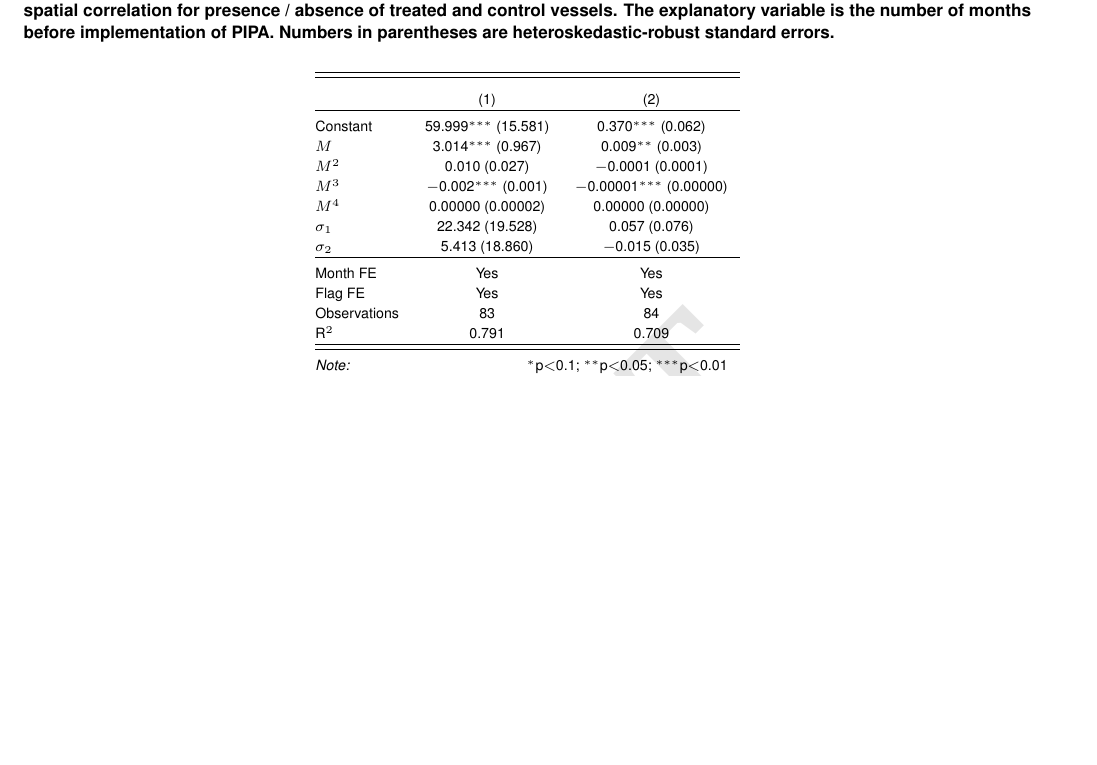
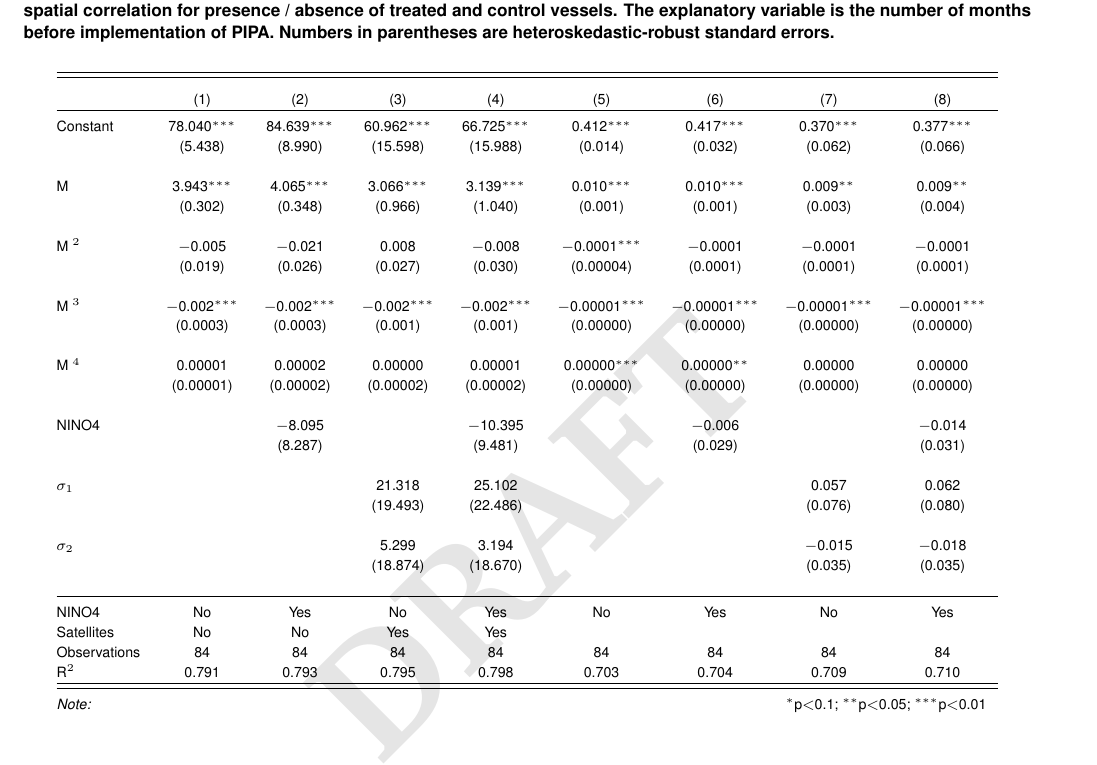
Before and after one commit to emlab-ucsb/vds-mpa-paper, a LaTeX document (docs/PIPA_Palau030319.tex, which reads docs/tab/sp_corr.tex): part of page 9 of 19, cut so that both start at the same text, the shorter picture padded with empty space. Compiled offline with pdfLaTeX.

```diff
--- a/docs/PIPA_Palau030319.tex
+++ b/docs/PIPA_Palau030319.tex
@@ -34,7 +34,7 @@
 \keywords{Marine Spatial Planning $|$ Fisheries $|$ Marine Conservation}
 
 \begin{abstract}
-The Parties to the Nauru Agreement (PNA) is a system for managing the world’s largest skipjack tuna fishery, covering an area of 14.6 million km\textsuperscript{2} in the Pacific Ocean. The fishery in the region operates under a Vessel-Day Scheme (VDS), which sells access rights that allow vessels to fish in PNA waters. In 2015, PNA member Kiribati implemented one of the world's largest conservation areas: The Phoenix Islands Protected Area (PIPA, 397,447 km\textsuperscript{2}), effectively excluding all tuna purse seining activities. Such an intervention is likely to have effects on vessel spatial distribution and behavior, as well as induce costs (due to the reduction in fishable area) to Kiribati. We use identification of fishing activity via Automatic Identification Systems and causal inference techniques to evaluate the effect of PIPA on vessel distribution, behavior, and costs to Kiribati and the PNA. We find a crowding effect within PNA waters after the implementation of the protected area. Vessels continue to fish with similar intensity after the implementation. In the first year of the closure, there is no drop in total fishing effort within Kiribati's EEZ and a reported increase in revenue from access rights sold. However, from 2016 onward there is a noticeable drop in fishing effort within Kiribati and a reported drop in VDS revenue. At the same time, fishing effort increases in other parts of the PNA. This redistribution of fishing effort eventually results in a reduction of 2,310 vessel-days in Kiribati, which represents a loss of \$27.7 million USD; similar estimates are obtained when looking at country-level license fees revenues directly (\$30.5 million USD). We use our results to inform predictions of the impacts of a proposed Large-Scale Marine Protected Area (LSMPA) in Palau (another PNA member) and estimate potential losses to range from \$2.5 to \$11 million annually. PNA members who indirectly benefit from MPAs should consider mechanisms that reward such conservation actions.
+The Parties to the Nauru Agreement (PNA) is a system for managing the world’s largest skipjack tuna fishery, covering an area of 14.6 million km\textsuperscript{2} in the Pacific Ocean. The fishery in the region operates under a Vessel-Day Scheme (VDS), which sells access rights that allow vessels to fish in PNA waters. In 2015, PNA member Kiribati implemented one of the world's largest conservation areas: The Phoenix Islands Protected Area (PIPA, 397,447 km\textsuperscript{2}), effectively excluding all tuna purse seining activities. Such an intervention is likely to have effects on vessel spatial distribution and behavior, as well as induce costs (due to the reduction in fishable area) to Kiribati. We use identification of fishing activity via Automatic Identification Systems and causal inference techniques to evaluate the effect of PIPA on vessel distribution, behavior, and costs to Kiribati and the PNA. We find a crowding effect within PNA waters after the implementation of the protected area. Vessels continue to fish with similar intensity after the implementation. In the first year of the closure, there is no drop in total fishing effort within Kiribati's EEZ and a reported increase in revenue from access rights sold. However, from 2016 onward there is a noticeable drop in fishing effort within Kiribati and a reported drop in VDS revenue. At the same time, fishing effort increases in other parts of the PNA. This redistribution of fishing effort eventually results in a reduction of 5,195 vessel-days in Kiribati, which represents a loss of \$46.7 million USD; similar estimates are obtained when looking at country-level license fees revenues directly (\$30.5 million USD).  We use our results to inform predictions of the impacts of a proposed Large-Scale Marine Protected Area (LSMPA) in Palau (another PNA member) and estimate potential losses to range from \$2.5 to \$11 million annually. PNA members who indirectly benefit from MPAs should consider mechanisms that reward such conservation actions.
 \end{abstract}
 
 \dates{This manuscript was compiled on \today}
--- a/docs/tab/sp_corr.tex
+++ b/docs/tab/sp_corr.tex
@@ -3,25 +3,42 @@
   \caption{\label{tab:sp_corr}Coefficient estimates for a third-polinomial fit to the measures of crowding. The first column shows coefficients for the number of cells with treated and control vessels during the same month. The second column shows coefficients for the spatial correlation for presence / absence of treated and control vessels. The explanatory variable is the number of months before implementation of PIPA. Numbers in parentheses are heteroskedastic-robust standard errors.}
   \label{}
 \footnotesize
-\begin{tabular}{@{\extracolsep{1pt}}lcc}
+\begin{tabular}{@{\extracolsep{1pt}}lcccccccc}
 \\[-1.8ex]\hline
 \hline \\[-1.8ex]
-\\[-1.8ex] & (1) & (2)\\
+\\[-1.8ex] & (1) & (2) & (3) & (4) & (5) & (6) & (7) & (8)\\
 \hline \\[-1.8ex]
- Constant & 59.999$^{***}$ (15.581) & 0.370$^{***}$ (0.062) \\
-  $M$ & 3.014$^{***}$ (0.967) & 0.009$^{**}$ (0.003) \\
-  $M^2$ & 0.010 (0.027) & $-$0.0001 (0.0001) \\
-  $M^3$ & $-$0.002$^{***}$ (0.001) & $-$0.00001$^{***}$ (0.00000) \\
-  $M^4$ & 0.00000 (0.00002) & 0.00000 (0.00000) \\
-  $\sigma_1$ & 22.342 (19.528) & 0.057 (0.076) \\
-  $\sigma_2$ & 5.413 (18.860) & $-$0.015 (0.035) \\
- \hline \\[-1.8ex]
-Month FE & Yes & Yes \\
-Flag FE & Yes & Yes \\
-Observations & 83 & 84 \\
-R$^{2}$ & 0.791 & 0.709 \\
+ Constant & 78.040$^{***}$ & 84.639$^{***}$ & 60.962$^{***}$ & 66.725$^{***}$ & 0.412$^{***}$ & 0.417$^{***}$ & 0.370$^{***}$ & 0.377$^{***}$ \\
+  & (5.438) & (8.990) & (15.598) & (15.988) & (0.014) & (0.032) & (0.062) & (0.066) \\
+  & & & & & & & & \\
+ M & 3.943$^{***}$ & 4.065$^{***}$ & 3.066$^{***}$ & 3.139$^{***}$ & 0.010$^{***}$ & 0.010$^{***}$ & 0.009$^{**}$ & 0.009$^{**}$ \\
+  & (0.302) & (0.348) & (0.966) & (1.040) & (0.001) & (0.001) & (0.003) & (0.004) \\
+  & & & & & & & & \\
+ M $^2$ & $-$0.005 & $-$0.021 & 0.008 & $-$0.008 & $-$0.0001$^{***}$ & $-$0.0001 & $-$0.0001 & $-$0.0001 \\
+  & (0.019) & (0.026) & (0.027) & (0.030) & (0.00004) & (0.0001) & (0.0001) & (0.0001) \\
+  & & & & & & & & \\
+ M $^3$ & $-$0.002$^{***}$ & $-$0.002$^{***}$ & $-$0.002$^{***}$ & $-$0.002$^{***}$ & $-$0.00001$^{***}$ & $-$0.00001$^{***}$ & $-$0.00001$^{***}$ & $-$0.00001$^{***}$ \\
+  & (0.0003) & (0.0003) & (0.001) & (0.001) & (0.00000) & (0.00000) & (0.00000) & (0.00000) \\
+  & & & & & & & & \\
+ M $^4$ & 0.00001 & 0.00002 & 0.00000 & 0.00001 & 0.00000$^{***}$ & 0.00000$^{**}$ & 0.00000 & 0.00000 \\
+  & (0.00001) & (0.00002) & (0.00002) & (0.00002) & (0.00000) & (0.00000) & (0.00000) & (0.00000) \\
+  & & & & & & & & \\
+ NINO4 &  & $-$8.095 &  & $-$10.395 &  & $-$0.006 &  & $-$0.014 \\
+  &  & (8.287) &  & (9.481) &  & (0.029) &  & (0.031) \\
+  & & & & & & & & \\
+ $\sigma_1$ &  &  & 21.318 & 25.102 &  &  & 0.057 & 0.062 \\
+  &  &  & (19.493) & (22.486) &  &  & (0.076) & (0.080) \\
+  & & & & & & & & \\
+ $\sigma_2$ &  &  & 5.299 & 3.194 &  &  & $-$0.015 & $-$0.018 \\
+  &  &  & (18.874) & (18.670) &  &  & (0.035) & (0.035) \\
+  & & & & & & & & \\
+\hline \\[-1.8ex]
+NINO4 & No & Yes & No & Yes & No & Yes & No & Yes \\
+Satellites & No & No & Yes & Yes &  &  &  &  \\
+Observations & 84 & 84 & 84 & 84 & 84 & 84 & 84 & 84 \\
+R$^{2}$ & 0.791 & 0.793 & 0.795 & 0.798 & 0.703 & 0.704 & 0.709 & 0.710 \\
 \hline
 \hline \\[-1.8ex]
-\textit{Note:}  & \multicolumn{2}{r}{$^{*}$p$<$0.1; $^{**}$p$<$0.05; $^{***}$p$<$0.01} \\
+\textit{Note:}  & \multicolumn{8}{r}{$^{*}$p$<$0.1; $^{**}$p$<$0.05; $^{***}$p$<$0.01} \\
 \end{tabular}
 \end{table}
```
Also changed, not shown: docs/PIPA_Palau030319.pdf, docs/img/all_PS_VDS_KIR_year.pdf, docs/img/all_PS_VDS_cty_year.pdf, docs/img/all_PS_VDS_year.pdf, docs/img/all_panels.pdf, docs/img/hist_kir_fishing.pdf, docs/img/included_PS_VDS_year_DiD.pdf, docs/img/revenue_FFA_GFW_linear.pdf, docs/img/revenues.pdf, docs/img/yearly_distribution_prop_fishing_by_region.pdf, docs/img/yearly_prop_fishing_by_region.pdf, docs/img/yearly_total_fishing_by_region.pdf, scripts/content/Rplots.pdf, 4 other files.
